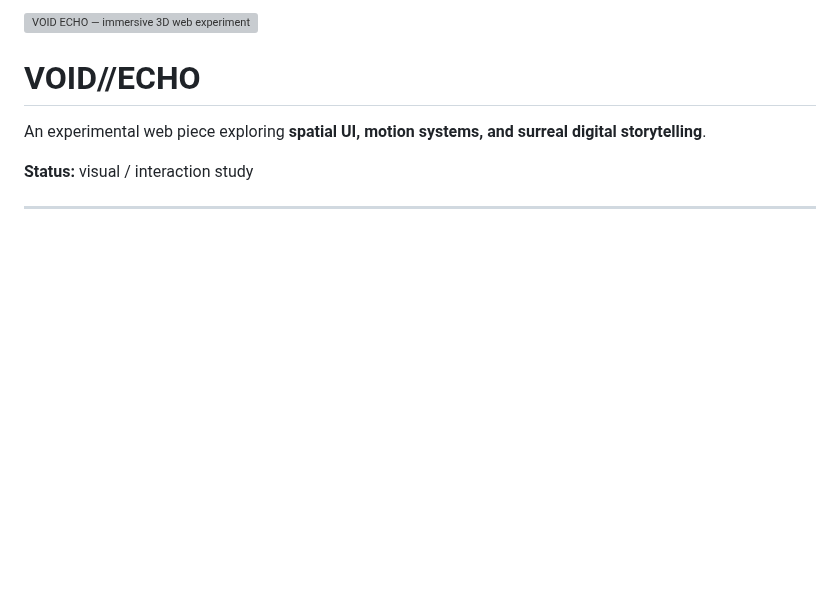
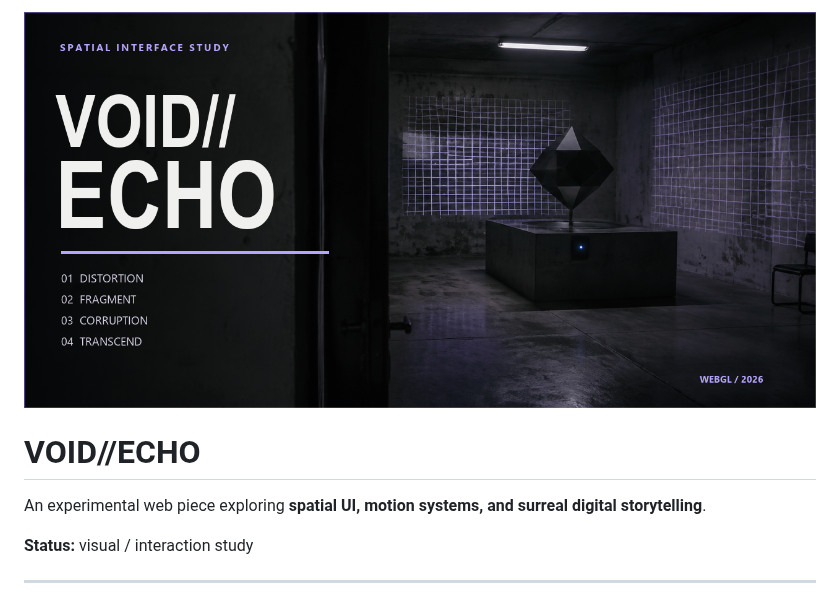
Before and after one commit to YNS34-hub/void-echo, a Markdown page: README.md, the part around the change. Rendered like a GitHub page; pictures changed too: docs/github-cover.png (added); blank space fills up the shorter version; grey boxes are pictures that could not be loaded.

Commit message:
docs: refresh repository cover

```diff
--- a/README.md
+++ b/README.md
@@ -1,4 +1,4 @@
-![VOID ECHO — immersive 3D web experiment](./docs/readme-cover.svg)
+![VOID ECHO — immersive 3D web experiment](./docs/github-cover.png)
 
 # VOID//ECHO
 
```
